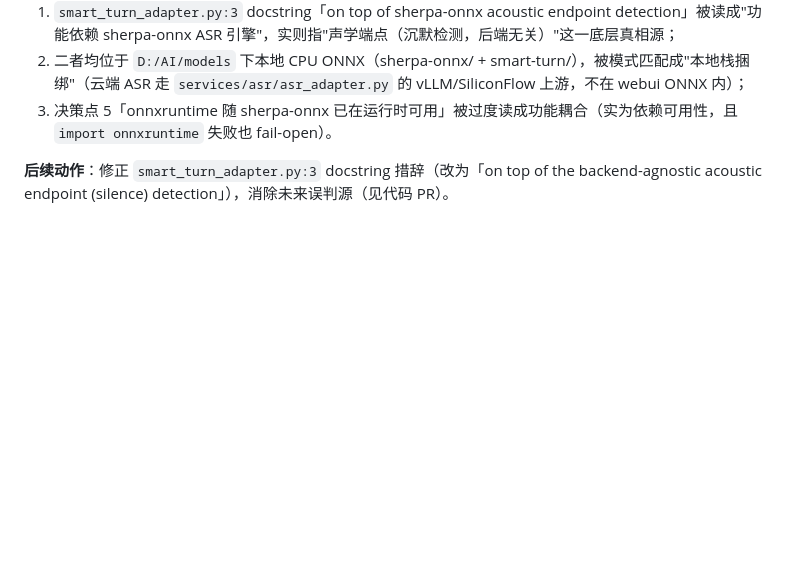
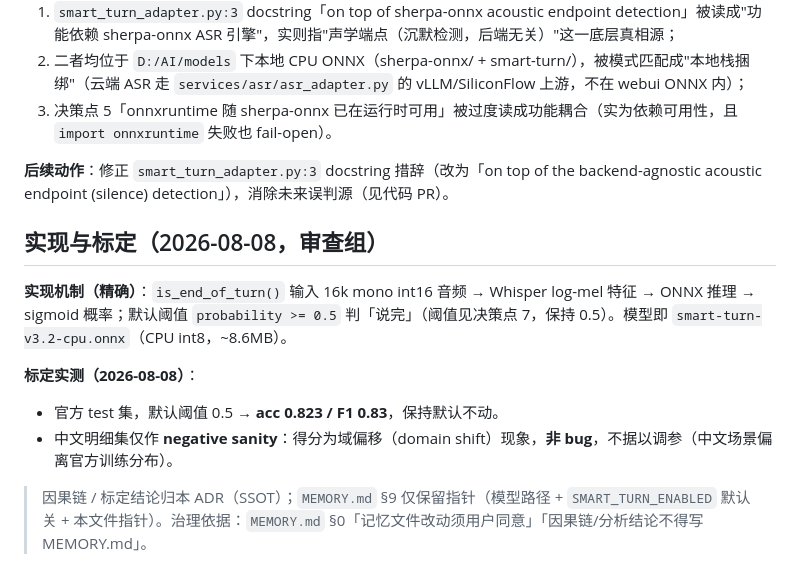
Before and after one commit to kuhaku9527/JoyAI-VL-Interaction, a Markdown page: doc/adr/0018-smart-turn-end-of-turn.md, the part around the change. GitHub-like rendering; blank space fills up the shorter version.

Commit message:
docs(adr): ADR-0018 收 Smart Turn 实现机制+标定实测，MEMORY §9 指针化 (#120)
- ADR-0018 新增「实现与标定」小节：16k→log-mel→ONNX sigmoid>=0.5 机制 + 官方 test 默认 0.5→acc 0.823/F1 0.83 标定（中文明细集=域偏移 negative sanity，非 bug）
- MEMORY.md §9 瘦身为纯指针（模型路径 + SMART_TURN_ENABLED 默认关 + 指向 ADR-0018）
- 治理依据：MEMORY.md §0 因果链/分析结论不得写 MEMORY.md，归决策/ SSOT

Co-authored-by: Codex <codex@local>
Co-authored-by: JoyAI 审查组 <noreply@workbuddy.ai>

```diff
--- a/doc/adr/0018-smart-turn-end-of-turn.md
+++ b/doc/adr/0018-smart-turn-end-of-turn.md
@@ -53,3 +53,13 @@
 3. 决策点 5「onnxruntime 随 sherpa-onnx 已在运行时可用」被过度读成功能耦合（实为依赖可用性，且 `import onnxruntime` 失败也 fail-open）。
 
 **后续动作**：修正 `smart_turn_adapter.py:3` docstring 措辞（改为「on top of the backend-agnostic acoustic endpoint (silence) detection」），消除未来误判源（见代码 PR）。
+
+## 实现与标定（2026-08-08，审查组）
+
+**实现机制（精确）**：`is_end_of_turn()` 输入 16k mono int16 音频 → Whisper log-mel 特征 → ONNX 推理 → sigmoid 概率；默认阈值 `probability >= 0.5` 判「说完」（阈值见决策点 7，保持 0.5）。模型即 `smart-turn-v3.2-cpu.onnx`（CPU int8，~8.6MB）。
+
+**标定实测（2026-08-08）**：
+- 官方 test 集，默认阈值 0.5 → **acc 0.823 / F1 0.83**，保持默认不动。
+- 中文明细集仅作 **negative sanity**：得分为域偏移（domain shift）现象，**非 bug**，不据以调参（中文场景偏离官方训练分布）。
+
+> 因果链 / 标定结论归本 ADR（SSOT）；`MEMORY.md` §9 仅保留指针（模型路径 + `SMART_TURN_ENABLED` 默认关 + 本文件指针）。治理依据：`MEMORY.md` §0「记忆文件改动须用户同意」「因果链/分析结论不得写 MEMORY.md」。
```
